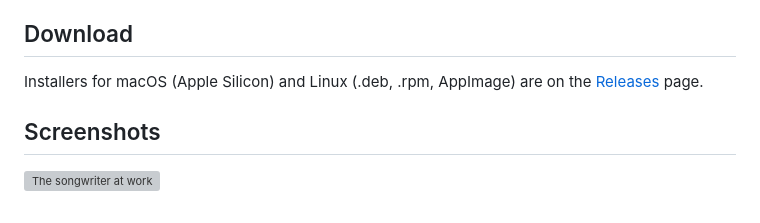
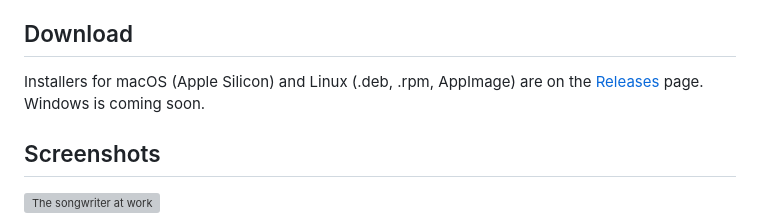
Before and after one commit to Zek-Takai/Lute-and-Tavern, a Markdown page: README.md, the part around the change. Rendered like a GitHub page; grey boxes are pictures that could not be loaded.

Commit message:
README: Windows is coming soon
Co-Authored-By: Claude Opus 5.5 <noreply@anthropic.com>

```diff
--- a/README.md
+++ b/README.md
@@ -16,7 +16,7 @@ Sign-ins, keys and tokens are kept in your system's key store (macOS Keychain, W
 
 ## Download
 
-Installers for macOS (Apple Silicon) and Linux (.deb, .rpm, AppImage) are on the [Releases](../../releases) page.
+Installers for macOS (Apple Silicon) and Linux (.deb, .rpm, AppImage) are on the [Releases](../../releases) page. Windows is coming soon.
 
 ## Screenshots
 
```
